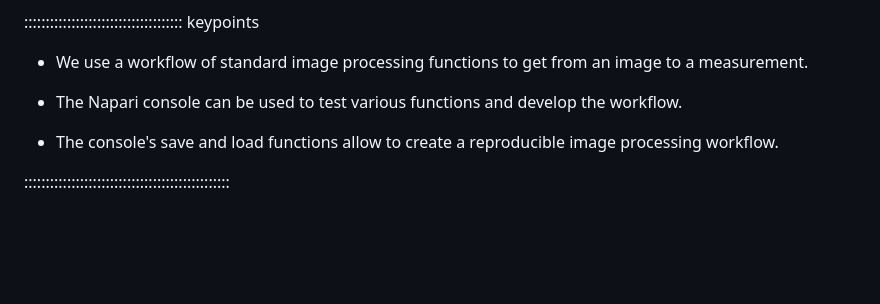
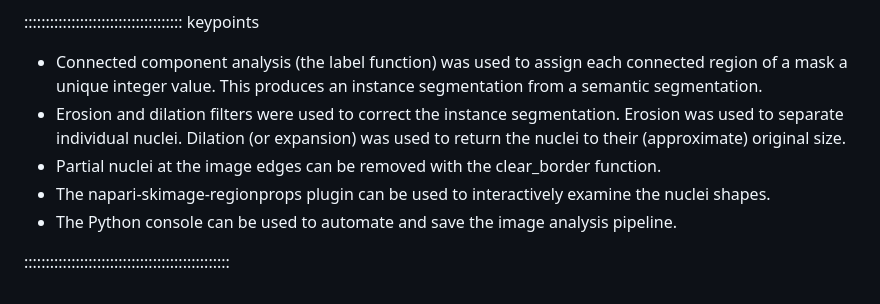
Before and after one commit to HealthBioscienceIDEAS/microscopy-novice, a Markdown page: episodes/instance-segmentation-and-measurements.md, the part around the change. Drawn GitHub-style; blank space fills up the shorter version.

Commit message:
Improved keypoints (#38)

```diff
--- a/episodes/instance-segmentation-and-measurements.md
+++ b/episodes/instance-segmentation-and-measurements.md
@@ -574,13 +574,19 @@ whilst learning.
 
 ::::::::::::::::::::::::::::::::::::: keypoints
 
-- We use a workflow of standard image processing functions to get from
-an image to a measurement.
-
-- The Napari console can be used to test various functions and develop the
-workflow.
-
-- The console's save and load functions allow to create a reproducible
-image processing workflow.
+- Connected component analysis (the label function) was used to assign
+each connected region of a mask a unique integer value.
+This produces an instance segmentation
+from a semantic segmentation.
+- Erosion and dilation filters were used to correct the instance
+segmentation. Erosion was used to separate individual nuclei.
+Dilation (or expansion) was used to return the nuclei to their
+(approximate) original size.
+- Partial nuclei at the image edges can be removed with the clear_border
+function.
+- The napari-skimage-regionprops plugin can be used to interactively
+examine the nuclei shapes.
+- The Python console can be used to automate and save the image
+analysis pipeline.
 
 ::::::::::::::::::::::::::::::::::::::::::::::::
```
